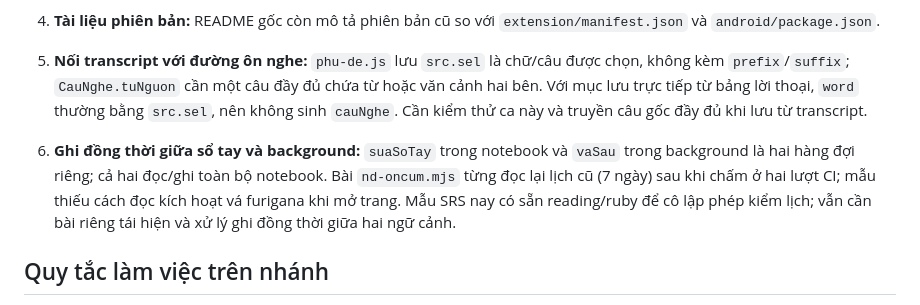
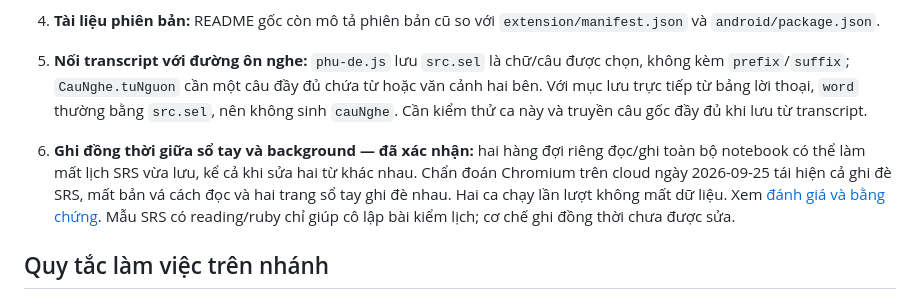
Before and after one commit to heynyren/NeutronDict, a Markdown page: ARCHITECTURE.md, the part around the change. GitHub-like rendering.

```diff
--- a/ARCHITECTURE.md
+++ b/ARCHITECTURE.md
@@ -76,7 +76,7 @@ Tài liệu này ghi lại cấu trúc hiện tại để các thay đổi sau c
 4. **Tài liệu phiên bản:** README gốc còn mô tả phiên bản cũ so với `extension/manifest.json` và `android/package.json`.
 5. **Nối transcript với đường ôn nghe:** `phu-de.js` lưu `src.sel` là chữ/câu được chọn, không kèm `prefix`/`suffix`; `CauNghe.tuNguon` cần một câu đầy đủ chứa từ hoặc văn cảnh hai bên. Với mục lưu trực tiếp từ bảng lời thoại, `word` thường bằng `src.sel`, nên không sinh `cauNghe`. Cần kiểm thử ca này và truyền câu gốc đầy đủ khi lưu từ transcript.
 
-6. **Ghi đồng thời giữa sổ tay và background:** `suaSoTay` trong notebook và `vaSau` trong background là hai hàng đợi riêng; cả hai đọc/ghi toàn bộ notebook. Bài `nd-oncum.mjs` từng đọc lại lịch cũ (7 ngày) sau khi chấm ở hai lượt CI; mẫu thiếu cách đọc kích hoạt vá furigana khi mở trang. Mẫu SRS nay có sẵn reading/ruby để cô lập phép kiểm lịch; vẫn cần bài riêng tái hiện và xử lý ghi đồng thời giữa hai ngữ cảnh.
+6. **Ghi đồng thời giữa sổ tay và background — đã xác nhận:** hai hàng đợi riêng đọc/ghi toàn bộ notebook có thể làm mất lịch SRS vừa lưu, kể cả khi sửa hai từ khác nhau. Chẩn đoán Chromium trên cloud ngày 2026-09-25 tái hiện cả ghi đè SRS, mất bản vá cách đọc và hai trang sổ tay ghi đè nhau. Hai ca chạy lần lượt không mất dữ liệu. Xem [đánh giá và bằng chứng](DANH-GIA-GHI-SRS.md). Mẫu SRS có reading/ruby chỉ giúp cô lập bài kiểm lịch; cơ chế ghi đồng thời chưa được sửa.
 
 ## Quy tắc làm việc trên nhánh
 
```
Also changed, not shown: DANH-GIA-GHI-SRS.md (added, +69 -0 lines).
